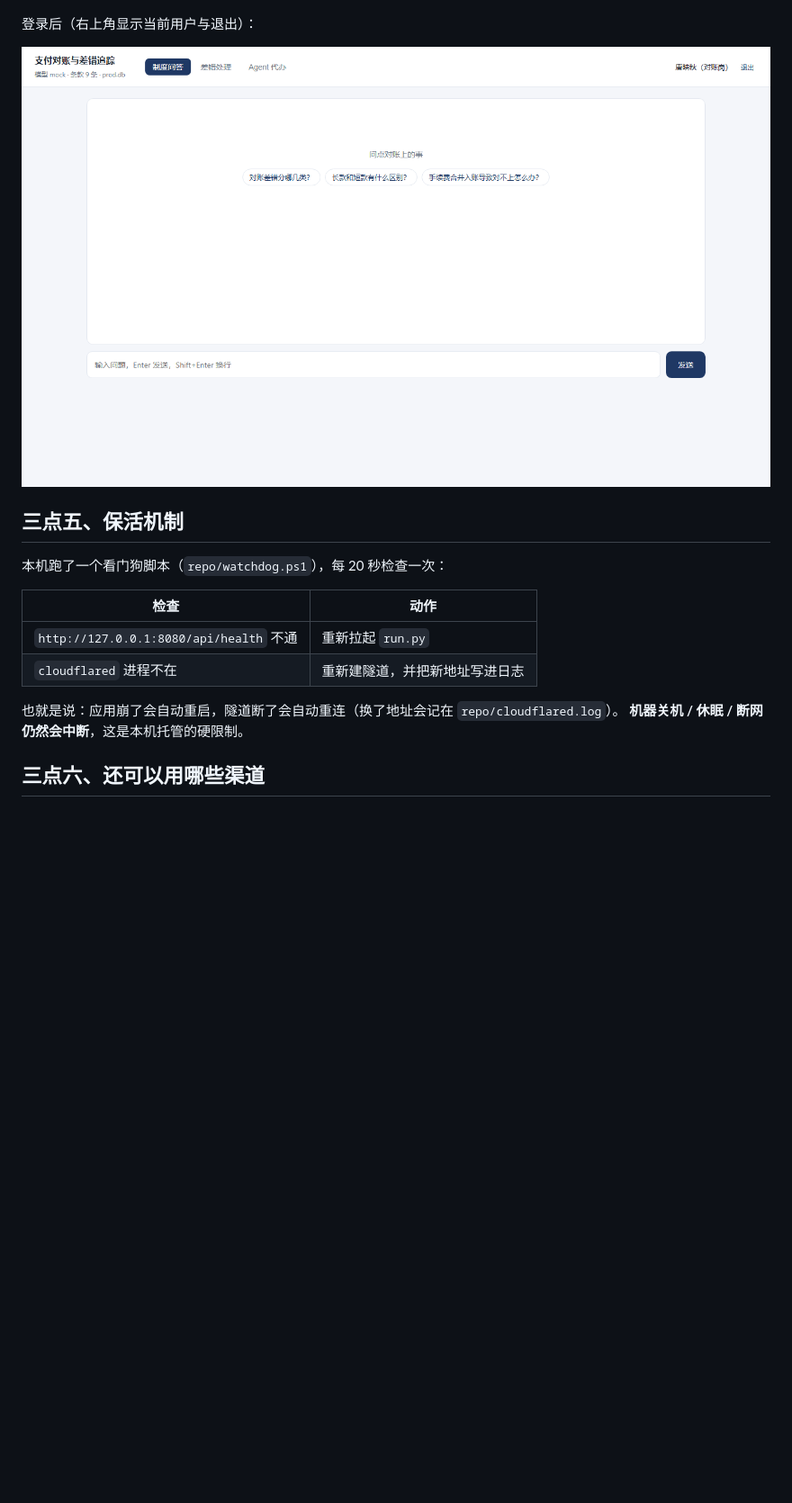
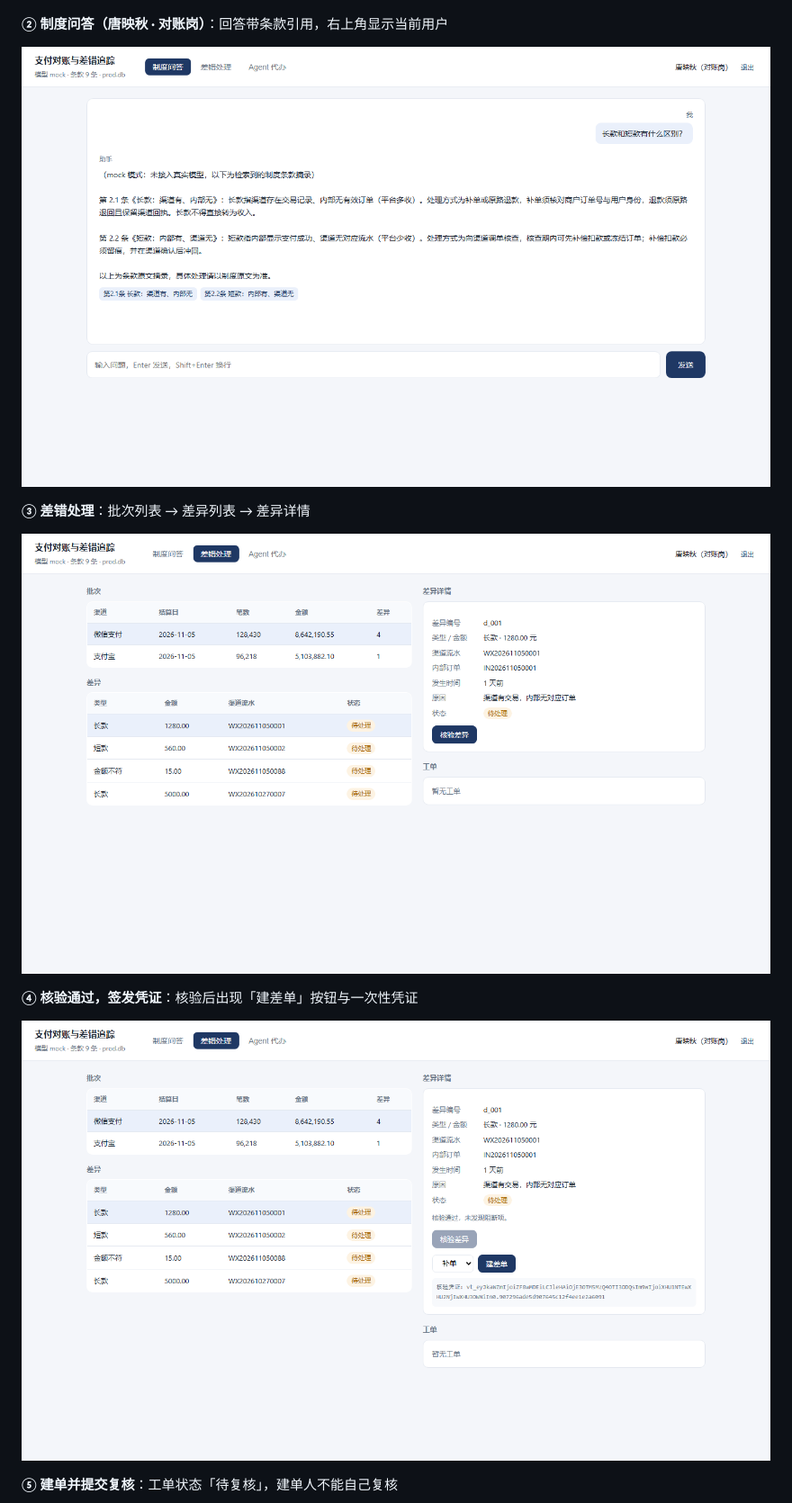
Before and after one commit to niuniu666777888/jinrong, a Markdown page: docs/上线部署记录.md, the part around the change printed below. Shown: that part at 90% size. GitHub-like rendering; pictures changed too: docs/test-images/run_1_qa.png (added), docs/test-images/run_2_diff.png (added), docs/test-images/run_3_verify.png (added); blank space fills up the shorter version.

Commit message:
docs: 上线部署记录补充 6 张线上运行截图
- 登录页、制度问答、差错处理、核验签发凭证、提交复核、换人复核通过
- 截图全部来自线上地址，按真实操作顺序截取
- docx 版内嵌 6 张图

```diff
--- a/docs/上线部署记录.md
+++ b/docs/上线部署记录.md
@@ -47,21 +51,17 @@
 
 ![登录页](test-images/login.png)
 
-登录后（右上角显示当前用户与退出）：
+**② 制度问答（唐映秋 · 对账岗）**：回答带条款引用，右上角显示当前用户
 
-![登录后](test-images/after_login.png)
+![问答](test-images/run_1_qa.png)
 
-## 三点五、保活机制
+**③ 差错处理**：批次列表 → 差异列表 → 差异详情
 
-本机跑了一个看门狗脚本（`repo/watchdog.ps1`），每 20 秒检查一次：
+![差错处理](test-images/run_2_diff.png)
 
-| 检查 | 动作 |
-|---|---|
-| `http://127.0.0.1:8080/api/health` 不通 | 重新拉起 `run.py` |
-| `cloudflared` 进程不在 | 重新建隧道，并把新地址写进日志 |
+**④ 核验通过，签发凭证**：核验后出现「建差单」按钮与一次性凭证
 
-也就是说：应用崩了会自动重启，隧道断了会自动重连（换了地址会记在 `repo/cloudflared.log`）。
-**机器关机 / 休眠 / 断网仍然会中断**，这是本机托管的硬限制。
+![核验](test-images/run_3_verify.png)
 
-## 三点六、还可以用哪些渠道
+**⑤ 建单并提交复核**：工单状态「待复核」，建单人不能自己复核
 
```
Also changed, not shown: other parts of docs/上线部署记录.md (+9 -9 lines), docs/test-images/run_4_submitted.png (added), docs/test-images/run_5_reviewed.png (added), 1 other file.
